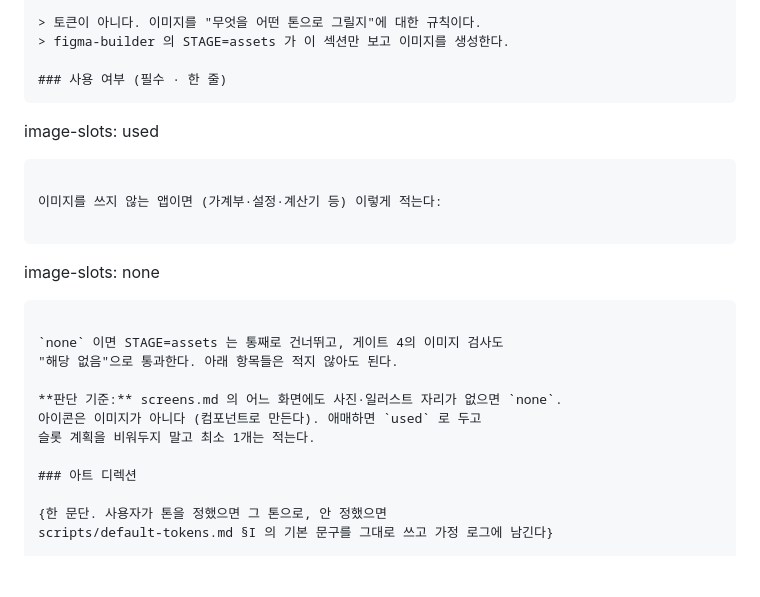
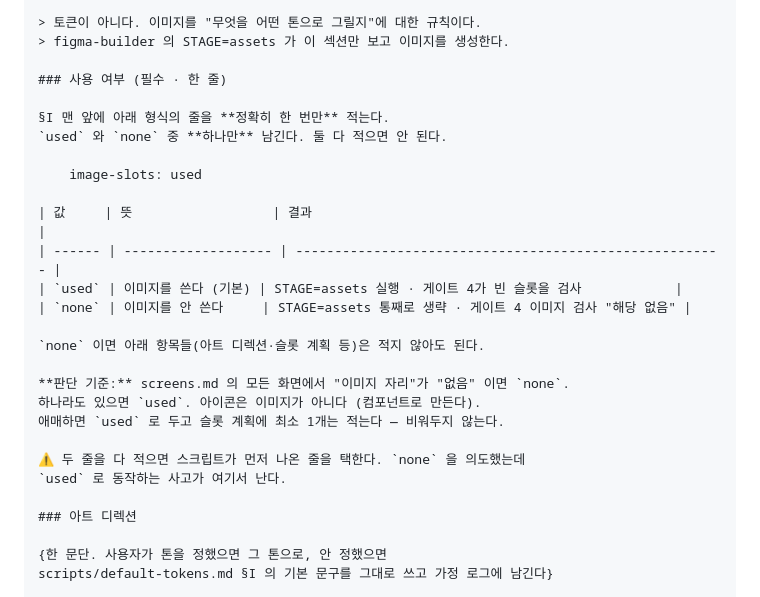
Before and after one commit to figmatutor-info/designflowharness, a Markdown page: .claude/agents/design-rules-generator.md, the part around the change. GitHub-like rendering; blank space fills up the shorter version.

````diff
--- a/.claude/agents/design-rules-generator.md
+++ b/.claude/agents/design-rules-generator.md
@@ -333,26 +333,25 @@ based_on:
 > figma-builder 의 STAGE=assets 가 이 섹션만 보고 이미지를 생성한다.
 
 ### 사용 여부 (필수 · 한 줄)
-```
 
-image-slots: used
+§I 맨 앞에 아래 형식의 줄을 **정확히 한 번만** 적는다.
+`used` 와 `none` 중 **하나만** 남긴다. 둘 다 적으면 안 된다.
 
-```
+    image-slots: used
 
-이미지를 쓰지 않는 앱이면 (가계부·설정·계산기 등) 이렇게 적는다:
+| 값     | 뜻                  | 결과                                                    |
+| ------ | ------------------- | ------------------------------------------------------- |
+| `used` | 이미지를 쓴다 (기본) | STAGE=assets 실행 · 게이트 4가 빈 슬롯을 검사            |
+| `none` | 이미지를 안 쓴다     | STAGE=assets 통째로 생략 · 게이트 4 이미지 검사 "해당 없음" |
 
-```
+`none` 이면 아래 항목들(아트 디렉션·슬롯 계획 등)은 적지 않아도 된다.
 
-image-slots: none
+**판단 기준:** screens.md 의 모든 화면에서 "이미지 자리"가 "없음" 이면 `none`.
+하나라도 있으면 `used`. 아이콘은 이미지가 아니다 (컴포넌트로 만든다).
+애매하면 `used` 로 두고 슬롯 계획에 최소 1개는 적는다 — 비워두지 않는다.
 
-```
-
-`none` 이면 STAGE=assets 는 통째로 건너뛰고, 게이트 4의 이미지 검사도
-"해당 없음"으로 통과한다. 아래 항목들은 적지 않아도 된다.
-
-**판단 기준:** screens.md 의 어느 화면에도 사진·일러스트 자리가 없으면 `none`.
-아이콘은 이미지가 아니다 (컴포넌트로 만든다). 애매하면 `used` 로 두고
-슬롯 계획을 비워두지 말고 최소 1개는 적는다.
+⚠️ 두 줄을 다 적으면 스크립트가 먼저 나온 줄을 택한다. `none` 을 의도했는데
+`used` 로 동작하는 사고가 여기서 난다.
 
 ### 아트 디렉션
 
````
Also changed, not shown: .claude/agents/design-auditor.md (+29 -2 lines), .claude/agents/figma-builder.md (+34 -5 lines).
